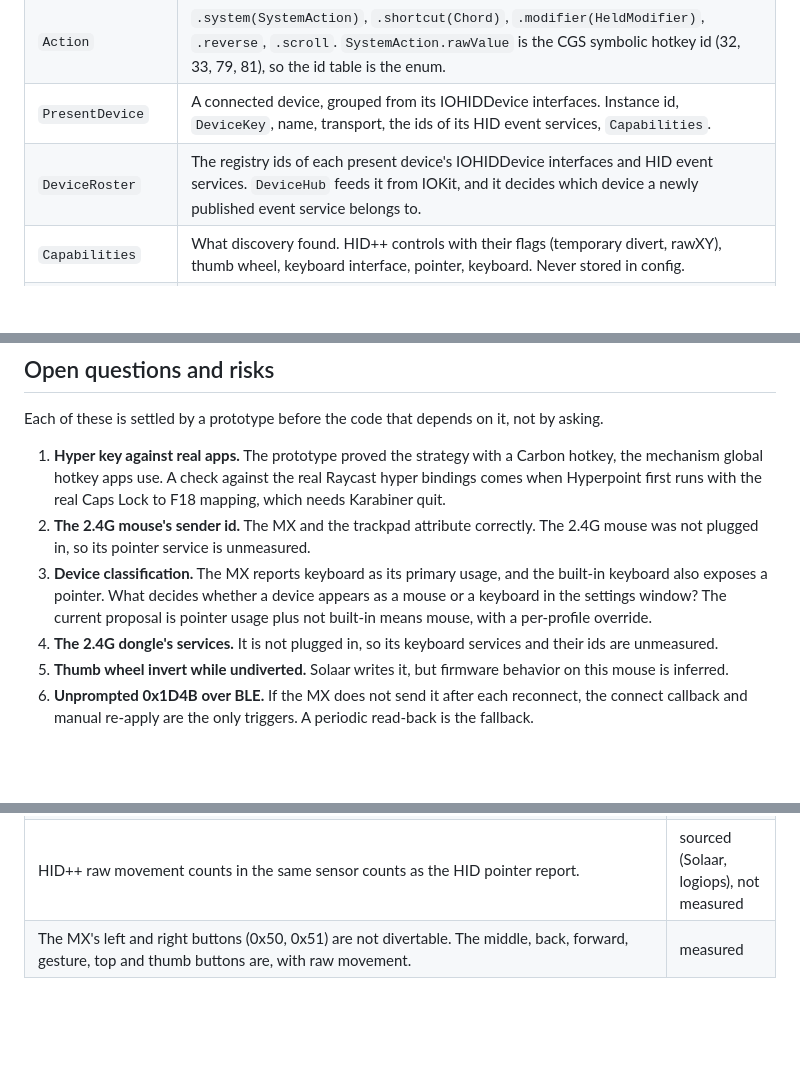
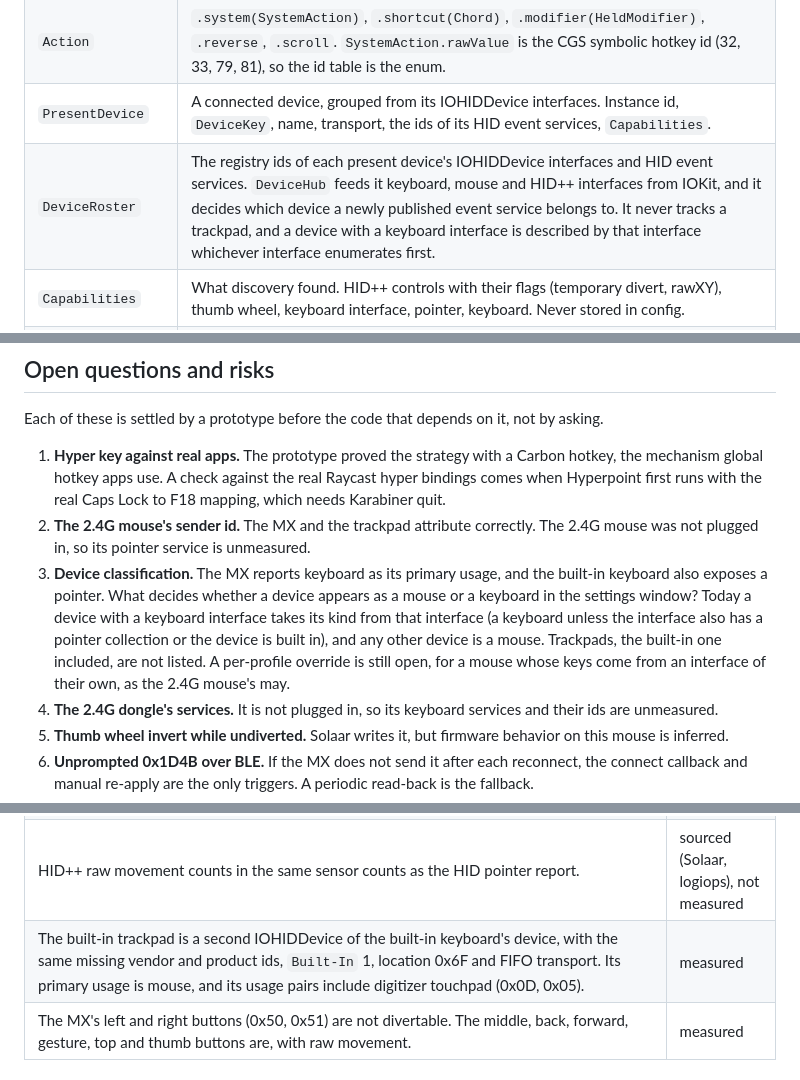
Before and after one commit to progremir/hyperpoint, a Markdown page: docs/architecture.md, 3 parts joined by grey strips. GitHub-like rendering; blank space fills up the shorter version.

```diff
--- a/docs/architecture.md
+++ b/docs/architecture.md
@@ -125,7 +125,7 @@ This design is candidate B of a two-model architect arena, with grafts from cand
 | `Trigger` | `.click`, `.hold`, `.holdMove(Direction?)`, `.scroll`. A nil direction is hold and move any way. |
 | `Action` | `.system(SystemAction)`, `.shortcut(Chord)`, `.modifier(HeldModifier)`, `.reverse`, `.scroll`. `SystemAction.rawValue` is the CGS symbolic hotkey id (32, 33, 79, 81), so the id table is the enum. |
 | `PresentDevice` | A connected device, grouped from its IOHIDDevice interfaces. Instance id, `DeviceKey`, name, transport, the ids of its HID event services, `Capabilities`. |
-| `DeviceRoster` | The registry ids of each present device's IOHIDDevice interfaces and HID event services. `DeviceHub` feeds it from IOKit, and it decides which device a newly published event service belongs to. |
+| `DeviceRoster` | The registry ids of each present device's IOHIDDevice interfaces and HID event services. `DeviceHub` feeds it keyboard, mouse and HID++ interfaces from IOKit, and it decides which device a newly published event service belongs to. It never tracks a trackpad, and a device with a keyboard interface is described by that interface whichever interface enumerates first. |
 | `Capabilities` | What discovery found. HID++ controls with their flags (temporary divert, rawXY), thumb wheel, keyboard interface, pointer, keyboard. Never stored in config. |
 | `Intent` | `Intent.compile(config, paused, present)`. A pure function that returns a `DeviceSetup` per present device and one `TapRules`. Paused compiles to `Intent.neutral`, so pause is the same reconcile as a config change. |
 | `DeviceSetup` | What lives on the device or its service. `hidpp: [CID: ControlBehavior]`, `thumbWheelInverted`, `keyMap: [KeyRoute]`. Written whole on every apply. |
@@ -318,7 +318,7 @@ Each of these is settled by a prototype before the code that depends on it, not
 
 1. **Hyper key against real apps.** The prototype proved the strategy with a Carbon hotkey, the mechanism global hotkey apps use. A check against the real Raycast hyper bindings comes when Hyperpoint first runs with the real Caps Lock to F18 mapping, which needs Karabiner quit.
 2. **The 2.4G mouse's sender id.** The MX and the trackpad attribute correctly. The 2.4G mouse was not plugged in, so its pointer service is unmeasured.
-3. **Device classification.** The MX reports keyboard as its primary usage, and the built-in keyboard also exposes a pointer. What decides whether a device appears as a mouse or a keyboard in the settings window? The current proposal is pointer usage plus not built-in means mouse, with a per-profile override.
+3. **Device classification.** The MX reports keyboard as its primary usage, and the built-in keyboard also exposes a pointer. What decides whether a device appears as a mouse or a keyboard in the settings window? Today a device with a keyboard interface takes its kind from that interface (a keyboard unless the interface also has a pointer collection or the device is built in), and any other device is a mouse. Trackpads, the built-in one included, are not listed. A per-profile override is still open, for a mouse whose keys come from an interface of their own, as the 2.4G mouse's may.
 4. **The 2.4G dongle's services.** It is not plugged in, so its keyboard services and their ids are unmeasured.
 5. **Thumb wheel invert while undiverted.** Solaar writes it, but firmware behavior on this mouse is inferred.
 6. **Unprompted 0x1D4B over BLE.** If the MX does not send it after each reconnect, the connect callback and manual re-apply are the only triggers. A periodic read-back is the fallback.
@@ -359,6 +359,7 @@ Measured on this Mac or sourced from Solaar, logiops, Mac Mouse Fix, LinearMouse
 | The MX wheel's events carry 1 detent each up to 36 events per second, and 1 to 3 in a free spin at 121 events per second. Their line delta is accelerated, up to 13 lines per event. | measured |
 | The MX pointer moves 0.25 to 0.30 points per sensor count below 400 counts a second, 0.33 at 400 to 800, 0.43 at 800 to 1600, 0.59 at 1600 to 3200 and 0.94 at 3200 to 6400 (medians of 50 ms windows). The hand moves at a median 890 counts a second, and the median gain from 200 to 3200 counts a second is 0.40, 0.41 with 100 ms windows. From 20,257 pointer reports over 23 minutes of the user's own use, read passively from the MX's HID reports with the pointer position at each, away from screen edges. The rise is macOS acceleration (`HIDMouseAcceleration` 0.6875, `HIDPointerResolution` 400 dpi on this service). | measured |
 | HID++ raw movement counts in the same sensor counts as the HID pointer report. | sourced (Solaar, logiops), not measured |
+| The built-in trackpad is a second IOHIDDevice of the built-in keyboard's device, with the same missing vendor and product ids, `Built-In` 1, location 0x6F and FIFO transport. Its primary usage is mouse, and its usage pairs include digitizer touchpad (0x0D, 0x05). | measured |
 | The MX's left and right buttons (0x50, 0x51) are not divertable. The middle, back, forward, gesture, top and thumb buttons are, with raw movement. | measured |
 
 ## Appendix B. Prototype results
```
Also changed, not shown: README.md (+2 -2 lines).
